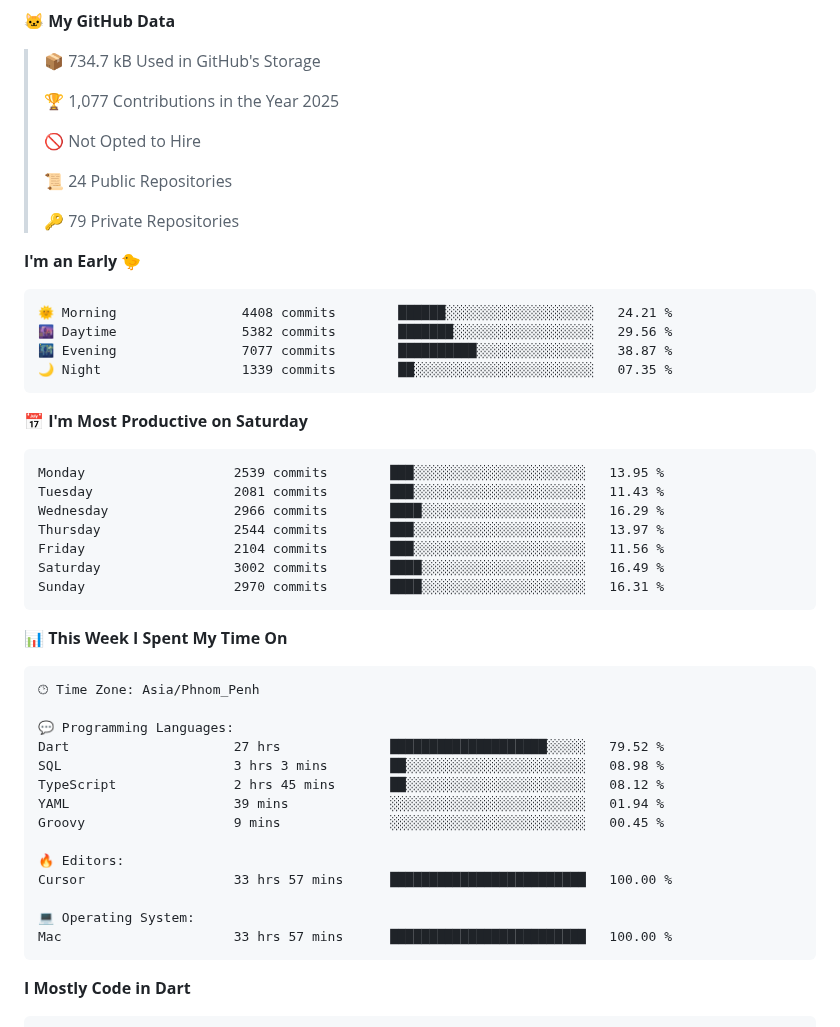
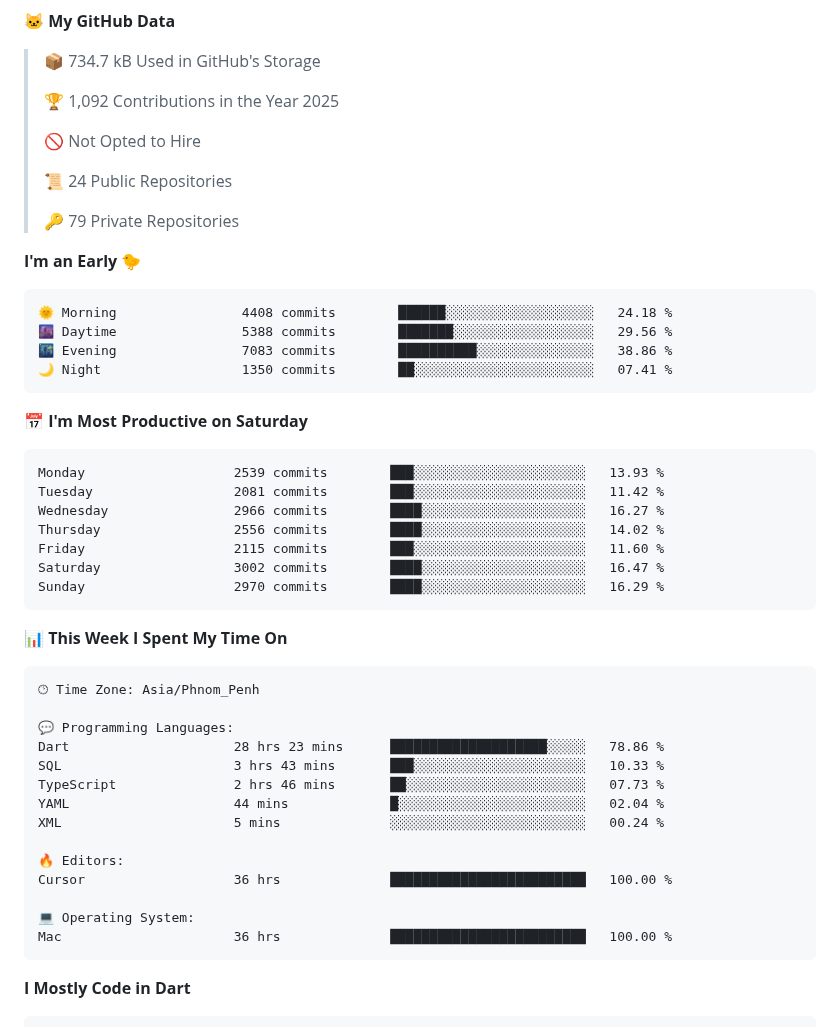
Before and after one commit to pckimlong/pckimlong, a Markdown page: README.md, the part around one of its changes. GitHub-like rendering.

Commit message:
Updated with Dev Metrics

````diff
--- a/README.md
+++ b/README.md
@@ -42,7 +42,7 @@ const pckimlong = {
 
 > 📦 734.7 kB Used in GitHub's Storage
  >
-> 🏆 1,077 Contributions in the Year 2025
+> 🏆 1,092 Contributions in the Year 2025
  >
 > 🚫 Not Opted to Hire
  >
@@ -53,21 +53,21 @@ const pckimlong = {
 **I'm an Early 🐤**
 
 ```text
-🌞 Morning                4408 commits        ██████░░░░░░░░░░░░░░░░░░░   24.21 %
-🌆 Daytime                5382 commits        ███████░░░░░░░░░░░░░░░░░░   29.56 %
-🌃 Evening                7077 commits        ██████████░░░░░░░░░░░░░░░   38.87 %
-🌙 Night                  1339 commits        ██░░░░░░░░░░░░░░░░░░░░░░░   07.35 %
+🌞 Morning                4408 commits        ██████░░░░░░░░░░░░░░░░░░░   24.18 %
+🌆 Daytime                5388 commits        ███████░░░░░░░░░░░░░░░░░░   29.56 %
+🌃 Evening                7083 commits        ██████████░░░░░░░░░░░░░░░   38.86 %
+🌙 Night                  1350 commits        ██░░░░░░░░░░░░░░░░░░░░░░░   07.41 %
 ```
 📅 **I'm Most Productive on Saturday**
 
 ```text
-Monday                   2539 commits        ███░░░░░░░░░░░░░░░░░░░░░░   13.95 %
-Tuesday                  2081 commits        ███░░░░░░░░░░░░░░░░░░░░░░   11.43 %
-Wednesday                2966 commits        ████░░░░░░░░░░░░░░░░░░░░░   16.29 %
-Thursday                 2544 commits        ███░░░░░░░░░░░░░░░░░░░░░░   13.97 %
-Friday                   2104 commits        ███░░░░░░░░░░░░░░░░░░░░░░   11.56 %
-Saturday                 3002 commits        ████░░░░░░░░░░░░░░░░░░░░░   16.49 %
-Sunday                   2970 commits        ████░░░░░░░░░░░░░░░░░░░░░   16.31 %
+Monday                   2539 commits        ███░░░░░░░░░░░░░░░░░░░░░░   13.93 %
+Tuesday                  2081 commits        ███░░░░░░░░░░░░░░░░░░░░░░   11.42 %
+Wednesday                2966 commits        ████░░░░░░░░░░░░░░░░░░░░░   16.27 %
+Thursday                 2556 commits        ████░░░░░░░░░░░░░░░░░░░░░   14.02 %
+Friday                   2115 commits        ███░░░░░░░░░░░░░░░░░░░░░░   11.60 %
+Saturday                 3002 commits        ████░░░░░░░░░░░░░░░░░░░░░   16.47 %
+Sunday                   2970 commits        ████░░░░░░░░░░░░░░░░░░░░░   16.29 %
 ```
 
 
@@ -77,17 +77,17 @@ Sunday                   2970 commits        ████░░░░░░░
 🕑︎ Time Zone: Asia/Phnom_Penh
 
 💬 Programming Languages:
-Dart                     27 hrs              ████████████████████░░░░░   79.52 %
-SQL                      3 hrs 3 mins        ██░░░░░░░░░░░░░░░░░░░░░░░   08.98 %
-TypeScript               2 hrs 45 mins       ██░░░░░░░░░░░░░░░░░░░░░░░   08.12 %
-YAML                     39 mins             ░░░░░░░░░░░░░░░░░░░░░░░░░   01.94 %
-Groovy                   9 mins              ░░░░░░░░░░░░░░░░░░░░░░░░░   00.45 %
+Dart                     28 hrs 23 mins      ████████████████████░░░░░   78.86 %
+SQL                      3 hrs 43 mins       ███░░░░░░░░░░░░░░░░░░░░░░   10.33 %
+TypeScript               2 hrs 46 mins       ██░░░░░░░░░░░░░░░░░░░░░░░   07.73 %
+YAML                     44 mins             █░░░░░░░░░░░░░░░░░░░░░░░░   02.04 %
+XML                      5 mins              ░░░░░░░░░░░░░░░░░░░░░░░░░   00.24 %
 
 🔥 Editors:
-Cursor                   33 hrs 57 mins      █████████████████████████   100.00 %
+Cursor                   36 hrs              █████████████████████████   100.00 %
 
 💻 Operating System:
-Mac                      33 hrs 57 mins      █████████████████████████   100.00 %
+Mac                      36 hrs              █████████████████████████   100.00 %
 ```
 
 **I Mostly Code in Dart**
````
Also changed, not shown: other parts of README.md (+2 -2 lines), assets/bar_graph.png.
